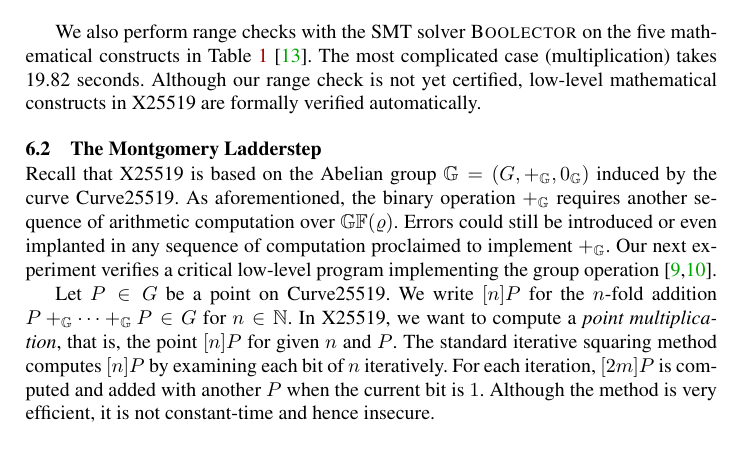
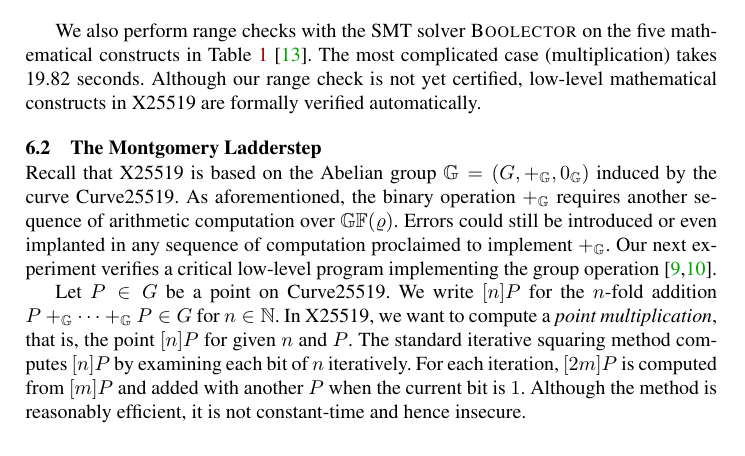
Before and after one commit to fmlab-iis/certified-constructs, a LaTeX thesis (paper/certified_vcg.tex, which reads paper/ladder-step.tex): part of page 15 of 19, cut so that both start at the same text. Compiled offline with pdfLaTeX.

Commit message:
small changes on ladderstep

```diff
--- a/paper/ladder-step.tex
+++ b/paper/ladder-step.tex
@@ -12,9 +12,9 @@
 In X25519, we want to compute a \emph{point multiplication}, that is,
 the point $[n]P$ for given $n$ and $P$. The standard iterative
 squaring method computes $[n]P$ by examining each bit of $n$ iteratively.
-For each iteration, $[2m]P$ is computed and
+For each iteration, $[2m]P$ is computed from $[m]P$ and
 added with another $P$ when the current bit is $1$. Although the
-method is very efficient, it is not constant-time and hence insecure.
+method is reasonably efficient, it is not constant-time and hence insecure.
 
 \hide{
 The operation we want is a ``point multiplication'' which is given $n$
```
